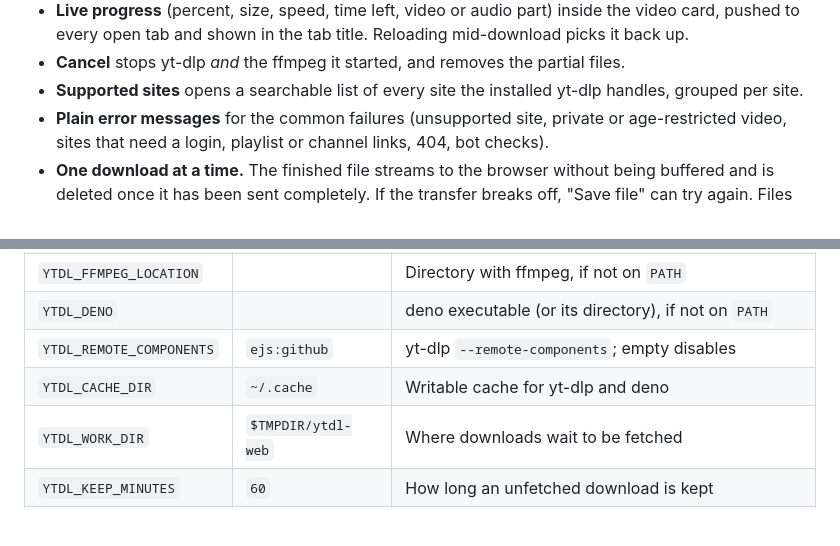
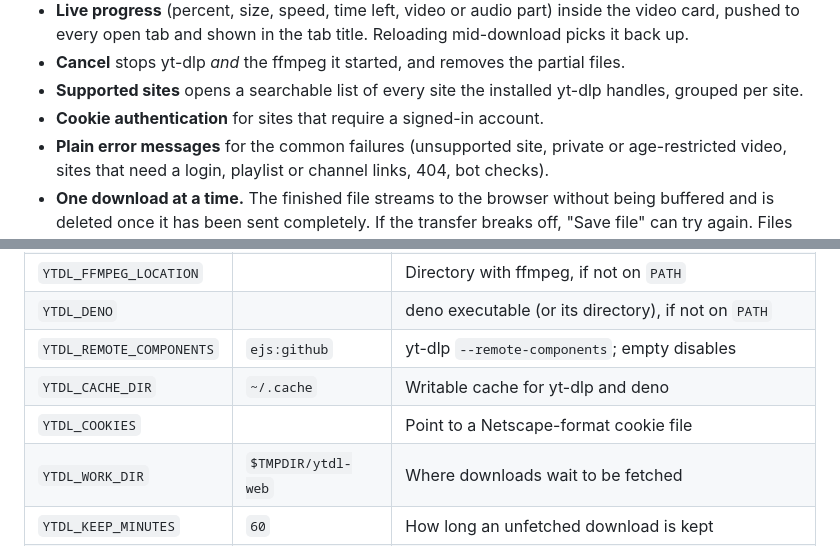
Before and after one commit to rupsdbb/ytdl-web, a Markdown page: README.md, 2 parts joined by grey strips. Rendered like a GitHub page; blank space fills up the shorter version.

```diff
--- a/README.md
+++ b/README.md
@@ -33,6 +33,7 @@ Built for one person on a home network. There is no login; see
   partial files.
 - **Supported sites** opens a searchable list of every site the installed
   yt-dlp handles, grouped per site.
+- **Cookie authentication** for sites that require a signed-in account.
 - **Plain error messages** for the common failures (unsupported site,
   private or age-restricted video, sites that need a login, playlist or
   channel links, 404, bot checks).
@@ -81,6 +82,7 @@ Configuration is through environment variables or flags. See
 | `YTDL_DENO` | | deno executable (or its directory), if not on `PATH` |
 | `YTDL_REMOTE_COMPONENTS` | `ejs:github` | yt-dlp `--remote-components`; empty disables |
 | `YTDL_CACHE_DIR` | `~/.cache` | Writable cache for yt-dlp and deno |
+| `YTDL_COOKIES` | | Point to a Netscape-format cookie file |
 | `YTDL_WORK_DIR` | `$TMPDIR/ytdl-web` | Where downloads wait to be fetched |
 | `YTDL_KEEP_MINUTES` | `60` | How long an unfetched download is kept |
 | `YTDL_LOG` | `info` | Log filter, e.g. `ytdl_web=debug` to see yt-dlp's messages |
```
